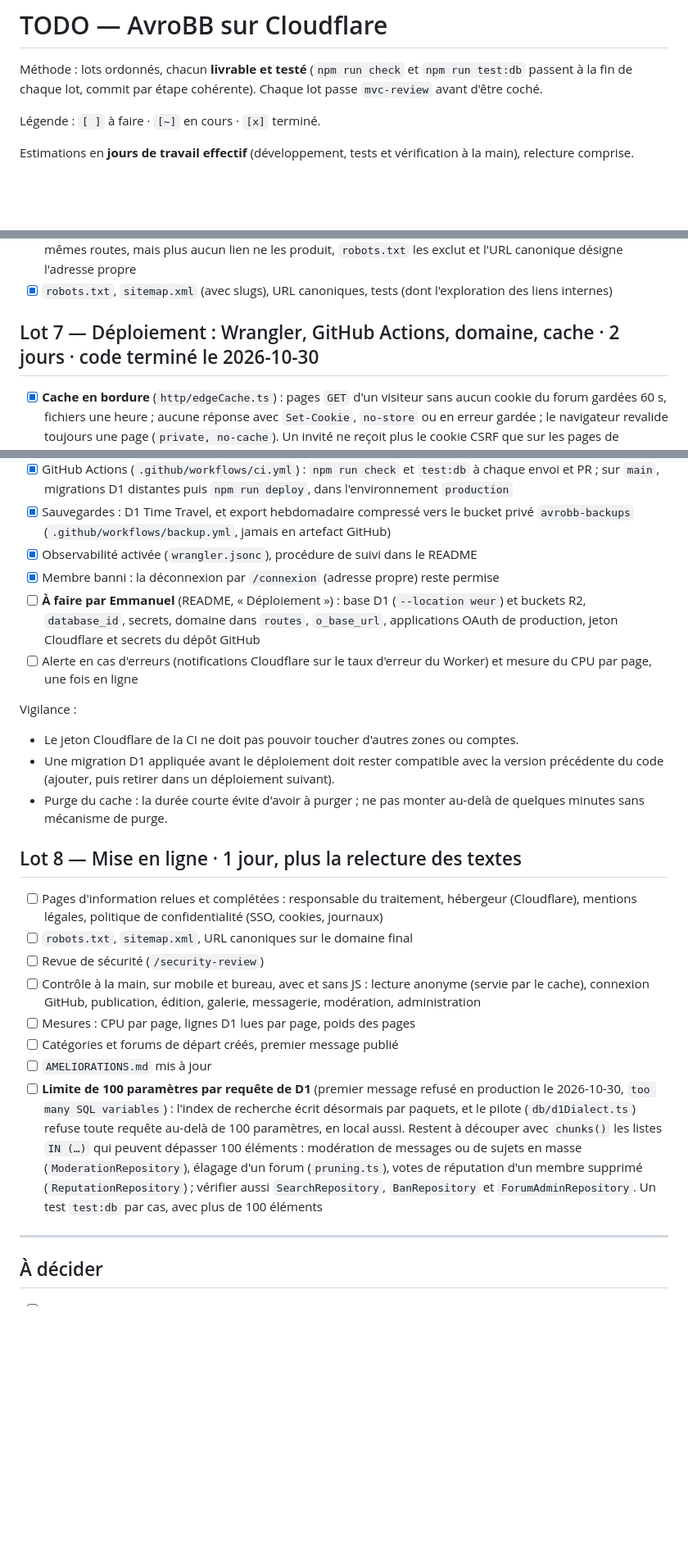
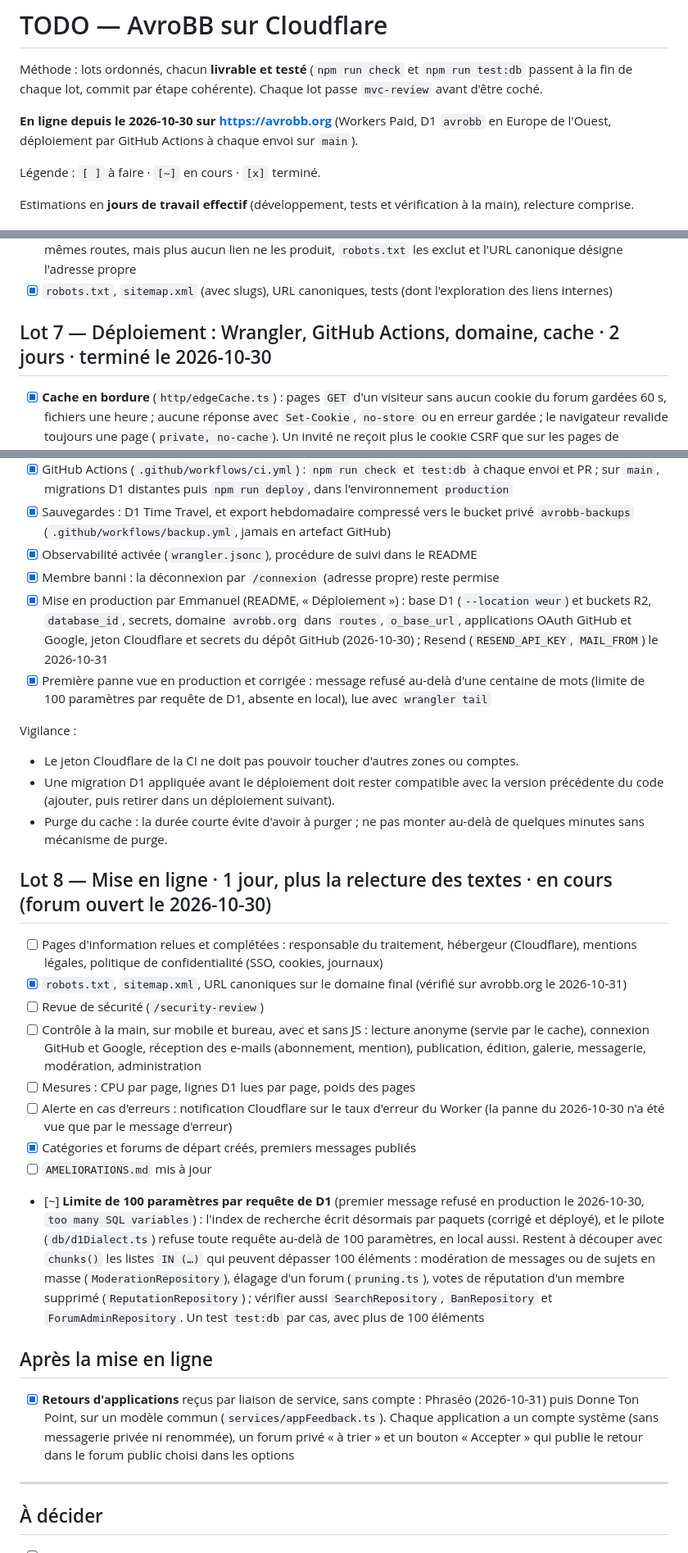
Before and after one commit to pierrezNet/avrobb, a Markdown page: TODO.md, 3 parts joined by grey strips. Shown at 82% size. Drawn GitHub-style; blank space fills up the shorter version.

Commit message:
TODO et CLAUDE.md : forum en ligne sur avrobb.org, lot 7 terminé, lot 8 en cours
Co-Authored-By: Claude Opus 5.5 <noreply@anthropic.com>

```diff
--- a/TODO.md
+++ b/TODO.md
@@ -1,6 +1,8 @@
 # TODO — AvroBB sur Cloudflare
 
 Méthode : lots ordonnés, chacun **livrable et testé** (`npm run check` et `npm run test:db` passent à la fin de chaque lot, commit par étape cohérente). Chaque lot passe `mvc-review` avant d'être coché.
+
+**En ligne depuis le 2026-10-30 sur https://avrobb.org** (Workers Paid, D1 `avrobb` en Europe de l'Ouest, déploiement par GitHub Actions à chaque envoi sur `main`).
 
 Légende : `[ ]` à faire · `[~]` en cours · `[x]` terminé.
 
@@ -177,7 +179,7 @@ Vigilance :
 - [x] Anciennes adresses : **pas de redirection** (décidé : rien n'est encore publié). Elles restent servies sous les mêmes routes, mais plus aucun lien ne les produit, `robots.txt` les exclut et l'URL canonique désigne l'adresse propre
 - [x] `robots.txt`, `sitemap.xml` (avec slugs), URL canoniques, tests (dont l'exploration des liens internes)
 
-## Lot 7 — Déploiement : Wrangler, GitHub Actions, domaine, cache · 2 jours · code terminé le 2026-10-30
+## Lot 7 — Déploiement : Wrangler, GitHub Actions, domaine, cache · 2 jours · terminé le 2026-10-30
 
 - [x] **Cache en bordure** (`http/edgeCache.ts`) : pages `GET` d'un visiteur sans aucun cookie du forum gardées 60 s, fichiers une heure ; aucune réponse avec `Set-Cookie`, `no-store` ou en erreur gardée ; le navigateur revalide toujours une page (`private, no-cache`). Un invité ne reçoit plus le cookie CSRF que sur les pages de formulaire (connexion, rédaction) ; testé
 - [x] Cookies `__Host-` en HTTPS (`__Secure-` pour le cookie d'état OAuth, limité à `/auth/`), effacés avec `Secure`
@@ -187,24 +189,30 @@ Vigilance :
 - [x] Sauvegardes : D1 Time Travel, et export hebdomadaire compressé vers le bucket privé `avrobb-backups` (`.github/workflows/backup.yml`, jamais en artefact GitHub)
 - [x] Observabilité activée (`wrangler.jsonc`), procédure de suivi dans le README
 - [x] Membre banni : la déconnexion par `/connexion` (adresse propre) reste permise
-- [ ] **À faire par Emmanuel** (README, « Déploiement ») : base D1 (`--location weur`) et buckets R2, `database_id`, secrets, domaine dans `routes`, `o_base_url`, applications OAuth de production, jeton Cloudflare et secrets du dépôt GitHub
-- [ ] Alerte en cas d'erreurs (notifications Cloudflare sur le taux d'erreur du Worker) et mesure du CPU par page, une fois en ligne
+- [x] Mise en production par Emmanuel (README, « Déploiement ») : base D1 (`--location weur`) et buckets R2, `database_id`, secrets, domaine `avrobb.org` dans `routes`, `o_base_url`, applications OAuth GitHub et Google, jeton Cloudflare et secrets du dépôt GitHub (2026-10-30) ; Resend (`RESEND_API_KEY`, `MAIL_FROM`) le 2026-10-31
+- [x] Première panne vue en production et corrigée : message refusé au-delà d'une centaine de mots (limite de 100 paramètres par requête de D1, absente en local), lue avec `wrangler tail`
 
 Vigilance :
 - Le jeton Cloudflare de la CI ne doit pas pouvoir toucher d'autres zones ou comptes.
 - Une migration D1 appliquée avant le déploiement doit rester compatible avec la version précédente du code (ajouter, puis retirer dans un déploiement suivant).
 - Purge du cache : la durée courte évite d'avoir à purger ; ne pas monter au-delà de quelques minutes sans mécanisme de purge.
 
-## Lot 8 — Mise en ligne · 1 jour, plus la relecture des textes
+## Lot 8 — Mise en ligne · 1 jour, plus la relecture des textes · en cours (forum ouvert le 2026-10-30)
 
 - [ ] Pages d'information relues et complétées : responsable du traitement, hébergeur (Cloudflare), mentions légales, politique de confidentialité (SSO, cookies, journaux)
-- [ ] `robots.txt`, `sitemap.xml`, URL canoniques sur le domaine final
+- [x] `robots.txt`, `sitemap.xml`, URL canoniques sur le domaine final (vérifié sur avrobb.org le 2026-10-31)
 - [ ] Revue de sécurité (`/security-review`)
-- [ ] Contrôle à la main, sur mobile et bureau, avec et sans JS : lecture anonyme (servie par le cache), connexion GitHub, publication, édition, galerie, messagerie, modération, administration
+- [ ] Contrôle à la main, sur mobile et bureau, avec et sans JS : lecture anonyme (servie par le cache), connexion GitHub et Google, réception des e-mails (abonnement, mention), publication, édition, galerie, messagerie, modération, administration
 - [ ] Mesures : CPU par page, lignes D1 lues par page, poids des pages
-- [ ] Catégories et forums de départ créés, premier message publié
+- [ ] Alerte en cas d'erreurs : notification Cloudflare sur le taux d'erreur du Worker (la panne du 2026-10-30 n'a été vue que par le message d'erreur)
+- [x] Catégories et forums de départ créés, premiers messages publiés
 - [ ] `AMELIORATIONS.md` mis à jour
-- [ ] **Limite de 100 paramètres par requête de D1** (premier message refusé en production le 2026-10-30, `too many SQL variables`) : l'index de recherche écrit désormais par paquets, et le pilote (`db/d1Dialect.ts`) refuse toute requête au-delà de 100 paramètres, en local aussi. Restent à découper avec `chunks()` les listes `IN (…)` qui peuvent dépasser 100 éléments : modération de messages ou de sujets en masse (`ModerationRepository`), élagage d'un forum (`pruning.ts`), votes de réputation d'un membre supprimé (`ReputationRepository`) ; vérifier aussi `SearchRepository`, `BanRepository` et `ForumAdminRepository`. Un test `test:db` par cas, avec plus de 100 éléments
+- [~] **Limite de 100 paramètres par requête de D1** (premier message refusé en production le 2026-10-30, `too many SQL variables`) : l'index de recherche écrit désormais par paquets (corrigé et déployé), et le pilote (`db/d1Dialect.ts`) refuse toute requête au-delà de 100 paramètres, en local aussi. Restent à découper avec `chunks()` les listes `IN (…)` qui peuvent dépasser 100 éléments : modération de messages ou de sujets en masse (`ModerationRepository`), élagage d'un forum (`pruning.ts`), votes de réputation d'un membre supprimé (`ReputationRepository`) ; vérifier aussi `SearchRepository`, `BanRepository` et `ForumAdminRepository`. Un test `test:db` par cas, avec plus de 100 éléments
+
+
+## Après la mise en ligne
+
+- [x] **Retours d'applications** reçus par liaison de service, sans compte : Phraséo (2026-10-31) puis Donne Ton Point, sur un modèle commun (`services/appFeedback.ts`). Chaque application a un compte système (sans messagerie privée ni renommée), un forum privé « à trier » et un bouton « Accepter » qui publie le retour dans le forum public choisi dans les options
 
 ---
 
```
Also changed, not shown: CLAUDE.md (+1 -1 lines).
